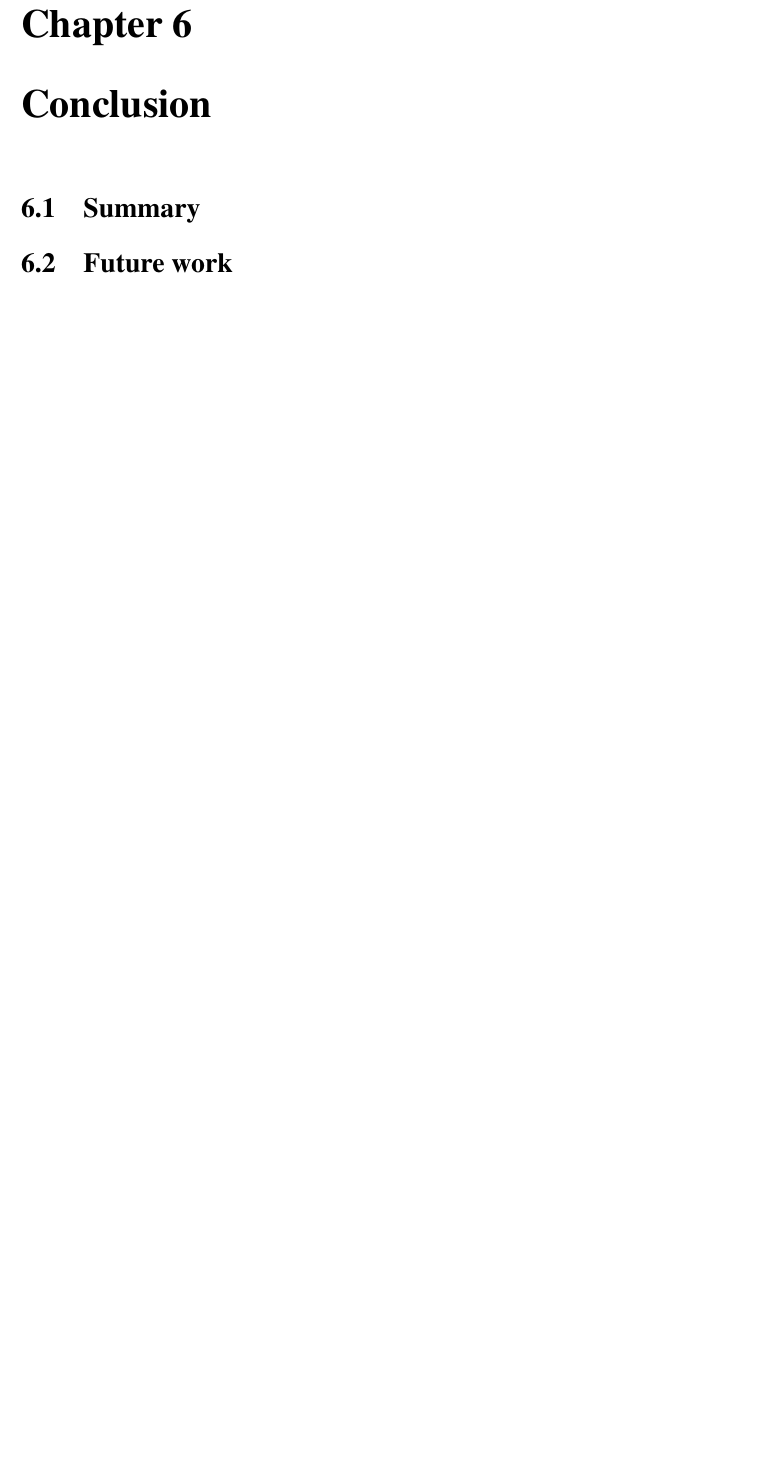
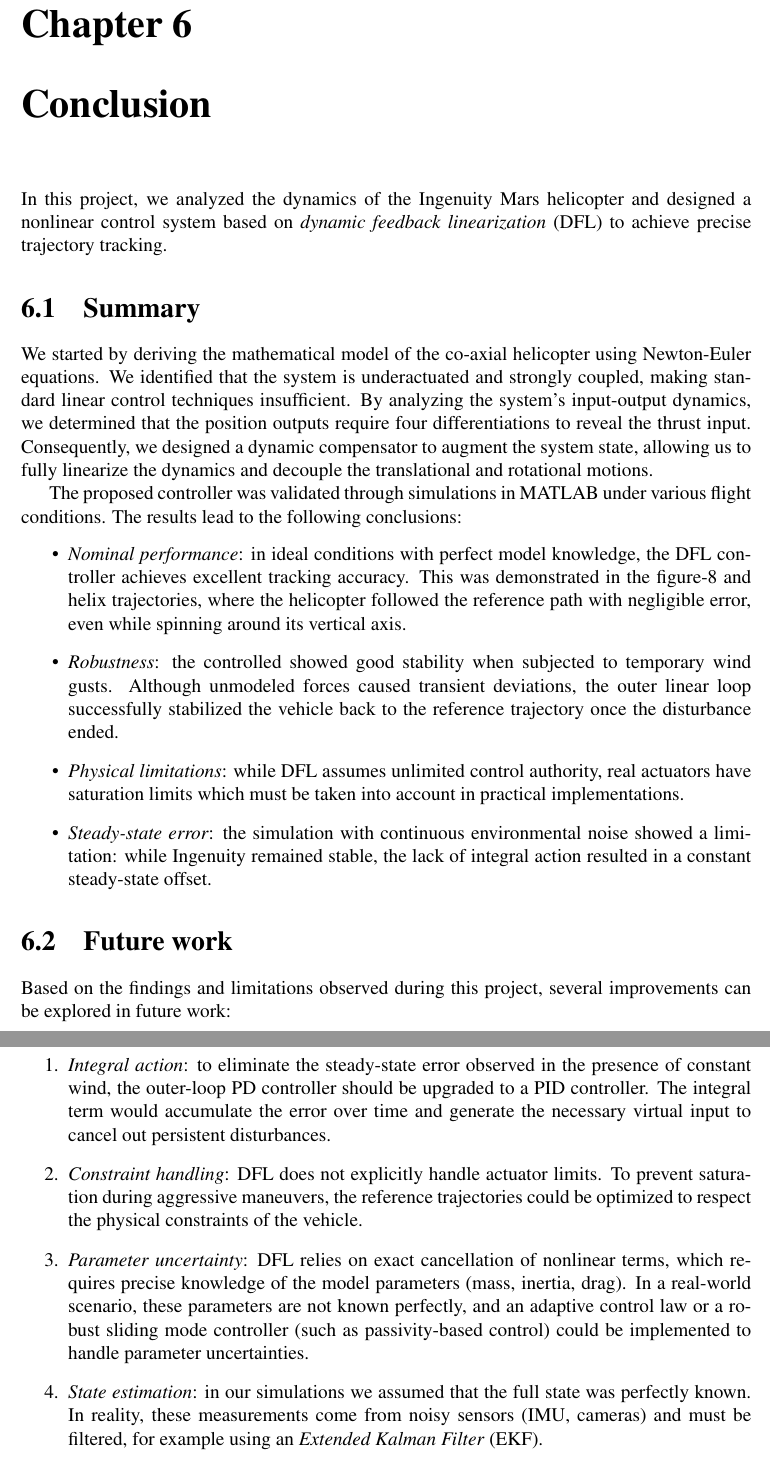
Before and after one commit to yvhem/ingenuity_dynamic_feedback_linearization, a LaTeX thesis (latex/main.tex, which reads latex/sections/6_conclusion.tex): part of page 28 of 29 before the commit and two parts of pages 28 and 29 of 30 after it, the two joined at a grey line, cut so that both start at the same text, the shorter picture padded with empty space. Compiled offline with pdfLaTeX.

Commit message:
add report ch6: conclusion

```diff
--- a/latex/sections/6_conclusion.tex
+++ b/latex/sections/6_conclusion.tex
@@ -1,5 +1,23 @@
 \chapter{Conclusion}\label{ch:Conclusion}
 
+In this project, we analyzed the dynamics of the Ingenuity Mars helicopter and designed a nonlinear control system based on \textit{dynamic feedback linearization} (DFL) to achieve precise trajectory tracking.
+
 \section{Summary}
+We started by deriving the mathematical model of the co-axial helicopter using Newton-Euler equations. We identified that the system is underactuated and strongly coupled, making standard linear control techniques insufficient. By analyzing the system's input-output dynamics, we determined that the position outputs require four differentiations to reveal the thrust input. Consequently, we designed a dynamic compensator to augment the system state, allowing us to fully linearize the dynamics and decouple the translational and rotational motions.
+
+The proposed controller was validated through simulations in MATLAB under various flight conditions. The results lead to the following conclusions:
+\begin{itemize}
+    \item \textit{Nominal performance}: in ideal conditions with perfect model knowledge, the DFL controller achieves excellent tracking accuracy. This was demonstrated in the figure-8 and helix trajectories, where the helicopter followed the reference path with negligible error, even while spinning around its vertical axis.
+    \item \textit{Robustness}: the controlled showed good stability when subjected to temporary wind gusts. Although unmodeled forces caused transient deviations, the outer linear loop successfully stabilized the vehicle back to the reference trajectory once the disturbance ended.
+    \item \textit{Physical limitations}: while DFL assumes unlimited control authority, real actuators have saturation limits which must be taken into account in practical implementations.
+    \item \textit{Steady-state error}: the simulation with continuous environmental noise showed a limitation: while Ingenuity remained stable, the lack of integral action resulted in a constant steady-state offset.
+\end{itemize}
 
 \section{Future work}
+Based on the findings and limitations observed during this project, several improvements can be explored in future work:
+\begin{enumerate}
+    \item \textit{Integral action}: to eliminate the steady-state error observed in the presence of constant wind, the outer-loop PD controller should be upgraded to a PID controller. The integral term would accumulate the error over time and generate the necessary virtual input to cancel out persistent disturbances.
+    \item \textit{Constraint handling}: DFL does not explicitly handle actuator limits. To prevent saturation during aggressive maneuvers, the reference trajectories could be optimized to respect the physical constraints of the vehicle.
+    \item \textit{Parameter uncertainty}: DFL relies on exact cancellation of nonlinear terms, which requires precise knowledge of the model parameters (mass, inertia, drag). In a real-world scenario, these parameters are not known perfectly, and an adaptive control law or a robust sliding mode controller (such as passivity-based control) could be implemented to handle parameter uncertainties.
+    \item \textit{State estimation}: in our simulations we assumed that the full state was perfectly known. In reality, these measurements come from noisy sensors (IMU, cameras) and must be filtered, for example using an \textit{Extended Kalman Filter} (EKF).
+\end{enumerate}
```
Also changed, not shown: latex/main.pdf, 4 other files.
